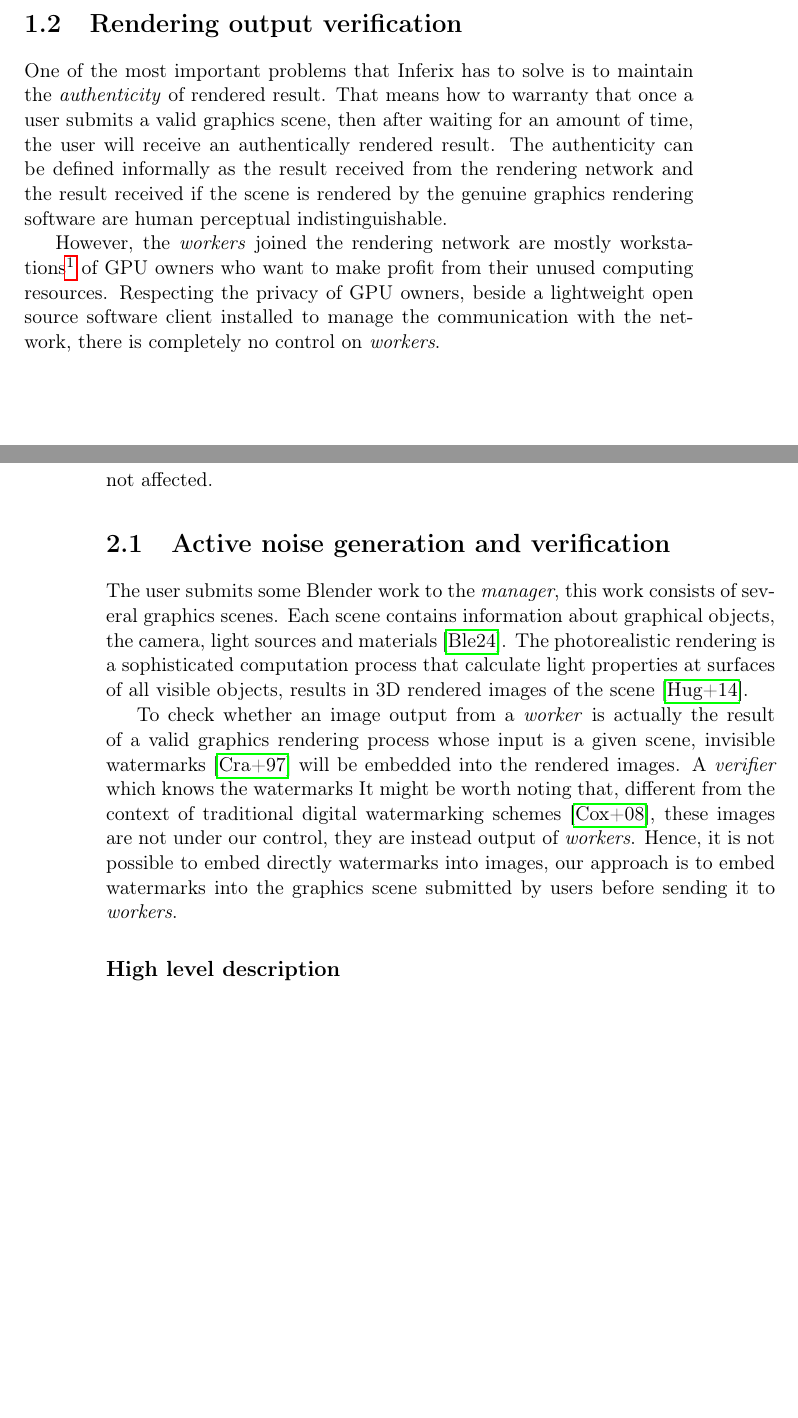
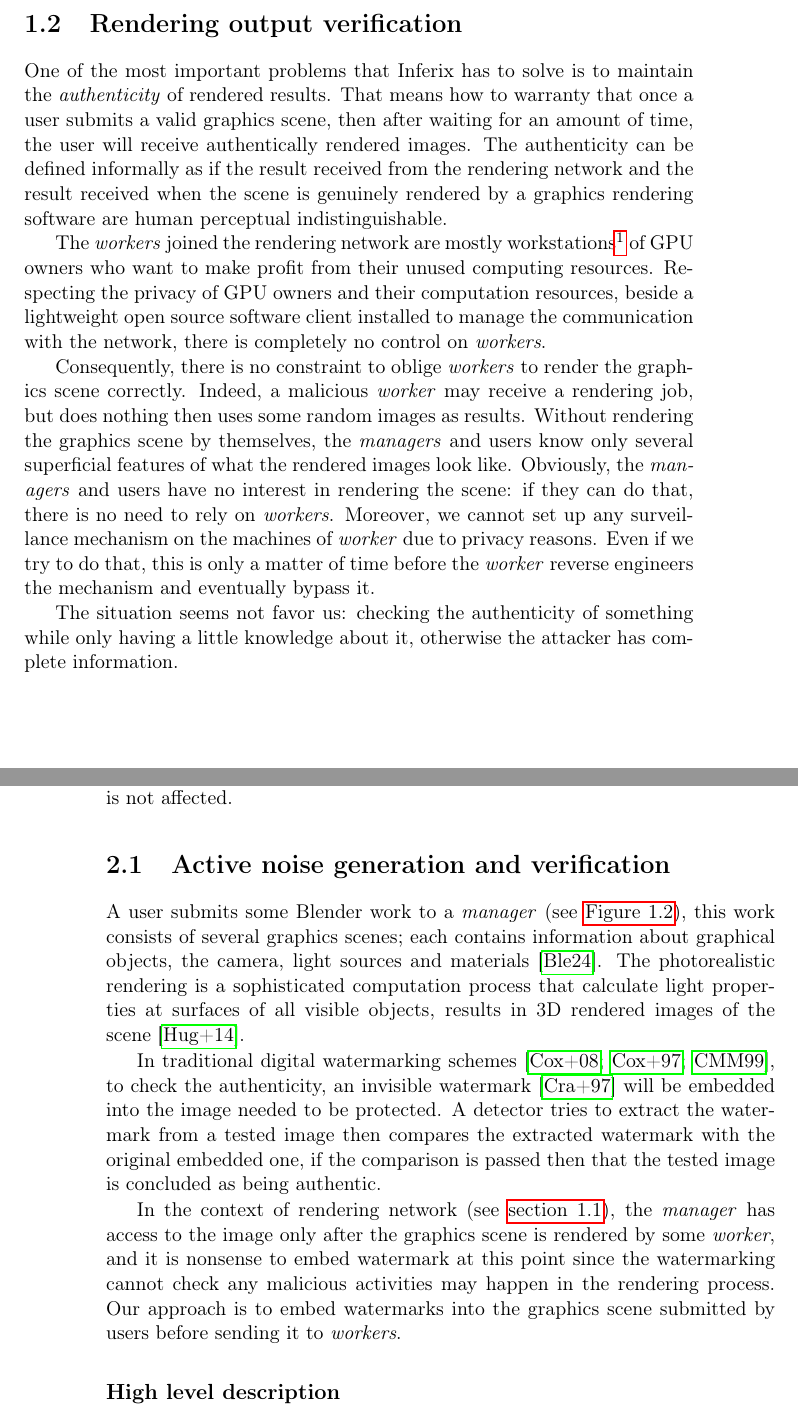
Before and after one commit to inferixgpu/docs, a LaTeX book (inferix-por/inferixpor.tex, which reads inferix-por/chapter1.tex, inferix-por/chapter2.tex): two parts of pages 5 and 8 of 15, joined at a grey line, cut so that both start at the same text, the shorter picture padded with empty space. Compiled offline with pdfLaTeX.

Commit message:
Documentation: update chapter 1 (write the attack scenario)

```diff
--- a/inferix-por/chapter1.tex
+++ b/inferix-por/chapter1.tex
@@ -43,10 +46,17 @@ A typical rendering session contains several steps which are shown in~\autoref{f
 The \emph{managers} synchronize a database of rendering and verification jobs. That makes the rendering service  being both logically and physically decentralized: a graphic scene can be simultaneously rendered by different \emph{workers} and later checked by different \emph{verifiers}, the machines of \emph{workers} and \emph{verifiers} can be also located at different geographical locations.
 
 \section[Rendering output verification]{Rendering output verification}\label{sec:output_verification}
-One of the most important problems that Inferix has to solve is to maintain the \emph{authenticity} of rendered result. That means how to warranty that once a user submits a valid graphics scene, then after waiting for an amount of time, the user will receive an authentically rendered result. The authenticity can be defined informally as the result received from the rendering network and the result received if the scene is rendered by the genuine graphics rendering software are human perceptual indistinguishable.
+One of the most important problems that Inferix has to solve is to maintain the \emph{authenticity} of rendered results. That means how to warranty that once a user submits a valid graphics scene, then after waiting for an amount of time, the user will receive authentically rendered images. The authenticity can be defined informally as if the result received from the rendering network and the result received when the scene is genuinely rendered by a graphics rendering software are human perceptual indistinguishable.
 
-However, the \emph{workers} joined the rendering network are mostly workstations\footnote{Except the dedicated machines of Inferix.} of GPU owners who want to make profit from their unused computing resources. Respecting the privacy of GPU owners, beside a lightweight open source software client installed to manage the communication with the network, there is completely no control on \emph{workers}.
+The \emph{workers} joined the rendering network are mostly workstations\footnote{Except the dedicated machines of Inferix.} of GPU owners who want to make profit from their unused computing resources. Respecting the privacy of GPU owners and their computation resources, beside a lightweight open source software client installed to manage the communication with the network, there is completely no control on \emph{workers}.
 
+Consequently, there is no constraint to oblige \emph{workers} to render the graphics scene correctly. Indeed, a malicious \emph{worker} may receive a rendering job, but does nothing then uses some random images as results. Without rendering the graphics scene by themselves, the \emph{managers} and users know only several superficial features of what the rendered images look like. Obviously, the \emph{managers} and users have no interest in rendering the scene: if they can do that, there is no need to rely on \emph{workers}. Moreover, we cannot set up any surveillance mechanism on the machines of \emph{worker} due to privacy reasons. Even if we try to do that, this is only a matter of time before the \emph{worker} reverse engineers the mechanism and eventually bypass it.
+
+The situation seems not favor us: checking the authenticity of something while only having a little knowledge about it, otherwise the attacker has complete information.
+
+% The situation seems not favor us: we have only a little knowledge about the output, both us and \emph{worker} known the input,
+
+% having to maintain the authenticity of the output while having no control on the \emph{worker} side, both  We have only a little knowledge on the output while the \emph{worker} have full
 
 
 
--- a/inferix-por/chapter2.tex
+++ b/inferix-por/chapter2.tex
@@ -9,5 +11,5 @@ A public-key cryptography approach is using a scheme of \emph{fully homomorphic
 
-To handle this problem, we use a watermarking~\cite{Cox1997,Cox1999} method called \emph{Active Noise Generation and Verification} (ANGV) which is a simpler variant of \emph{proof of ownership}~\cite{Craver1997} schemes. \emph{First}, the detector can always judge that the rendered digital content is the result of a valid rendering process whose input is the submitted graphics scene. \emph{Second}, though ANGV needs to modify the initial submitted scene, as a sequence the rendered output will be distorted also, the distortion is regulated to below the human perception capability, so there is no quality degradation. \emph{Third}, the embedded watermark is robust under rendering enhancements (e.g. anti-aliasing) and post-processing operations. \emph{Finally}, there is no need to use a special rendering software on \emph{workers} as in the case of FHE, the performance of graphics rendering will be not affected.
+To handle this problem, we use a watermarking~\cite{Cox1997,Cox1999} method called \emph{Active Noise Generation and Verification} (ANGV) which is a simpler variant of \emph{proof of ownership}~\cite{Craver1997} schemes. \emph{First}, the \emph{verifier} can quickly judge that the rendered digital content is an authentic result of a rendering process whose input is the submitted graphics scene. \emph{Second}, though ANGV needs to modify the initial submitted scene, as a sequence the rendered output will be distorted also, the distortion is regulated to below the human perception capability, hence there is no quality degradation. \emph{Third}, the embedded noise is robust under rendering enhancements (e.g. anti-aliasing) and post-processing operations. \emph{Finally}, there is no need to use a special graphics rendering software on \emph{workers} as in the case of FHE, the performance of graphics rendering is not affected.
 % verification will be proceeded on \emph{verifiers}
 
 % the verification is proceeded on \emph{verifiers}
@@ -16,9 +18,16 @@ To handle this problem, we use a watermarking~\cite{Cox1997,Cox1999} method call
 % As discussed above (see also~\ref{sec:output_verification}), to check the validity of the rendered images output from \emph{workers}, special watermarks will be embedded into these images.
 % It is important to note that we cannot insert watermarks into the images as in the traditional digital watermarking methods~\cite{Cox2008} since the images are output of \emph{workers}, they are not under our control.
 % Since images are output of \emph{workers} which are not under control, watermarks cannot be embedded directly into
-The user submits some Blender work to the \emph{manager}, this work consists of several graphics scenes. Each scene contains information about graphical objects, the camera, light sources and materials~\cite{Blender}. The photorealistic rendering is a sophisticated computation process that calculate light properties at surfaces of all visible objects, results in 3D rendered images of the scene~\cite{Hughes2014}.
+A user submits some Blender work to a \emph{manager} (see~\autoref{fig:rendering_service}), this work consists of several graphics scenes; each contains information about graphical objects, the camera, light sources and materials~\cite{Blender}. The photorealistic rendering is a sophisticated computation process that calculate light properties at surfaces of all visible objects, results in 3D rendered images of the scene~\cite{Hughes2014}.
 
-To check whether an image output from a \emph{worker} is actually the result of a valid graphics rendering process whose input is a given scene, invisible watermarks~\cite{Craver1997} will be embedded into the rendered images. A \emph{verifier} which knows the watermarks  It might be worth noting that, different from the context of traditional digital watermarking schemes~\cite{Cox2008}, these images are not under our control, they are instead output of \emph{workers}. Hence, it is not possible to embed directly watermarks into images, our approach is to embed watermarks into the graphics scene submitted by users before sending it to \emph{workers}.
+In traditional digital watermarking schemes~\cite{Cox2008,Cox1997,Cox1999}, to check the authenticity, an invisible watermark~\cite{Craver1997} will be embedded into the image needed to be protected. A detector tries to extract the watermark from a tested image then compares the extracted watermark with the original embedded one, if the comparison is passed then that the tested image is concluded as being authentic.
+
+In the context of rendering network (see~\autoref{sec:rendering_network}), the \emph{manager} has access to the image only after the graphics scene is rendered by some \emph{worker}, and it is nonsense to embed watermark at this point since the watermarking cannot check any malicious activities may happen in the rendering process. Our approach is to embed watermarks into the graphics scene submitted by users before sending it to \emph{workers}.
+
+% the \emph{manager} has no access to the rendered images
+
+% To check whether an image output from a \emph{worker} is actually an authentic result of a genuine graphics rendering process whose input is a given scene, invisible watermarks~\cite{Craver1997} will be embedded into the rendered images. A \emph{verifier} which knows the watermarks  It might be worth noting that, different from the context of traditional digital watermarking schemes~\cite{Cox2008}, these images are not under our control, they are instead output of \emph{workers}. Hence, it is not possible to embed directly watermarks into images, our approach is to embed watermarks into the graphics scene submitted by users before sending it to \emph{workers}.
+
 % the initial digital content in this context is now the output of the malicious side, so freely susceptible to malicious intervention.
 
 \subsection[Hight level description]{High level description}
```
Also changed, not shown: inferix-por/rendering_service.png, inferix-por/chapter1.tex (7 more changed lines), inferix-por/chapter2.tex (6 more changed lines).
